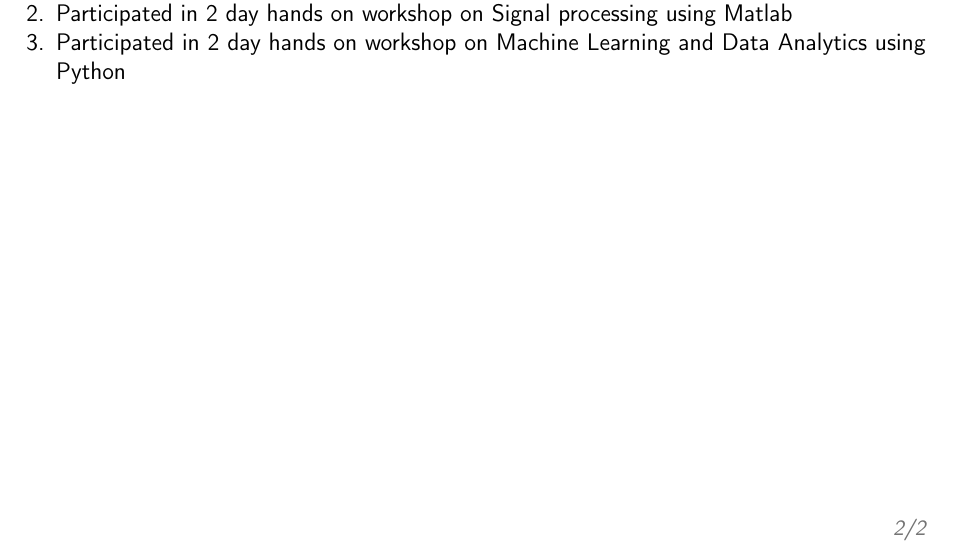
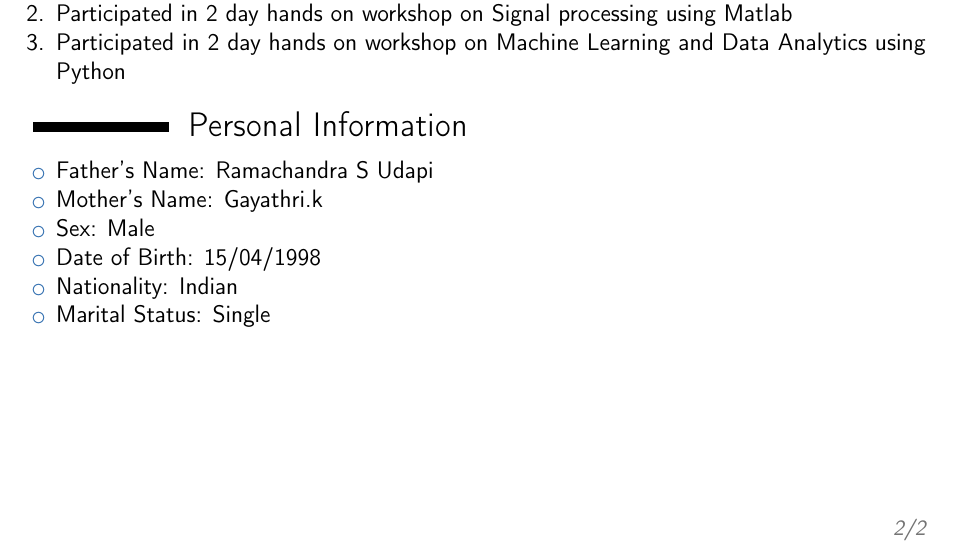
Before and after one commit to nikhilbhat920/nikhil_Resume, a LaTeX CV (nikhil_Resume.tex): part of page 2 of 2, cut so that both start at the same text. Compiled offline with pdfLaTeX.

Commit message:
PERSONAL INFORMATION

```diff
--- a/nikhil_Resume.tex
+++ b/nikhil_Resume.tex
@@ -178,6 +178,25 @@ No Publications Yet
 
 \end{enumerate}
 
+%----------------------------------------------------------------------------------------
+%	PERSONAL INFORMATION
+%----------------------------------------------------------------------------------------
+
+\section{Personal Information}
+
+\begin{itemize}
 
 
+	\item Father's Name: Ramachandra S Udapi
+	\item Mother's Name: Gayathri.k
+	\item Sex: Male
+	\item Date of Birth: 15/04/1998
+	\item Nationality: Indian
+	\item Marital Status: Single
+	\hfill
+	\hfill
+	\hfill
+	\break
+\end{itemize}
+
 \end{document}
```
Also changed, not shown: nikhil_Resume.pdf, 4 other files.
